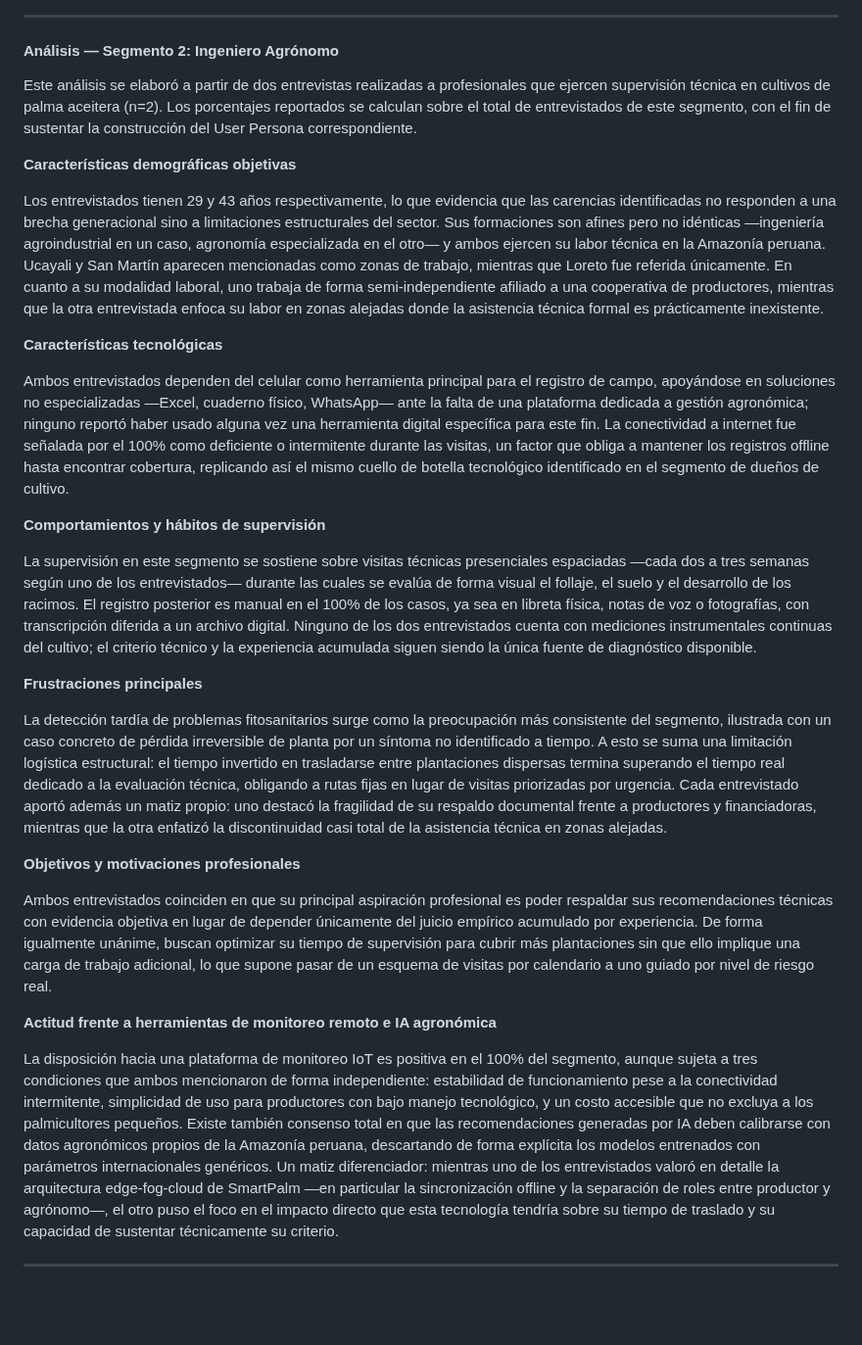
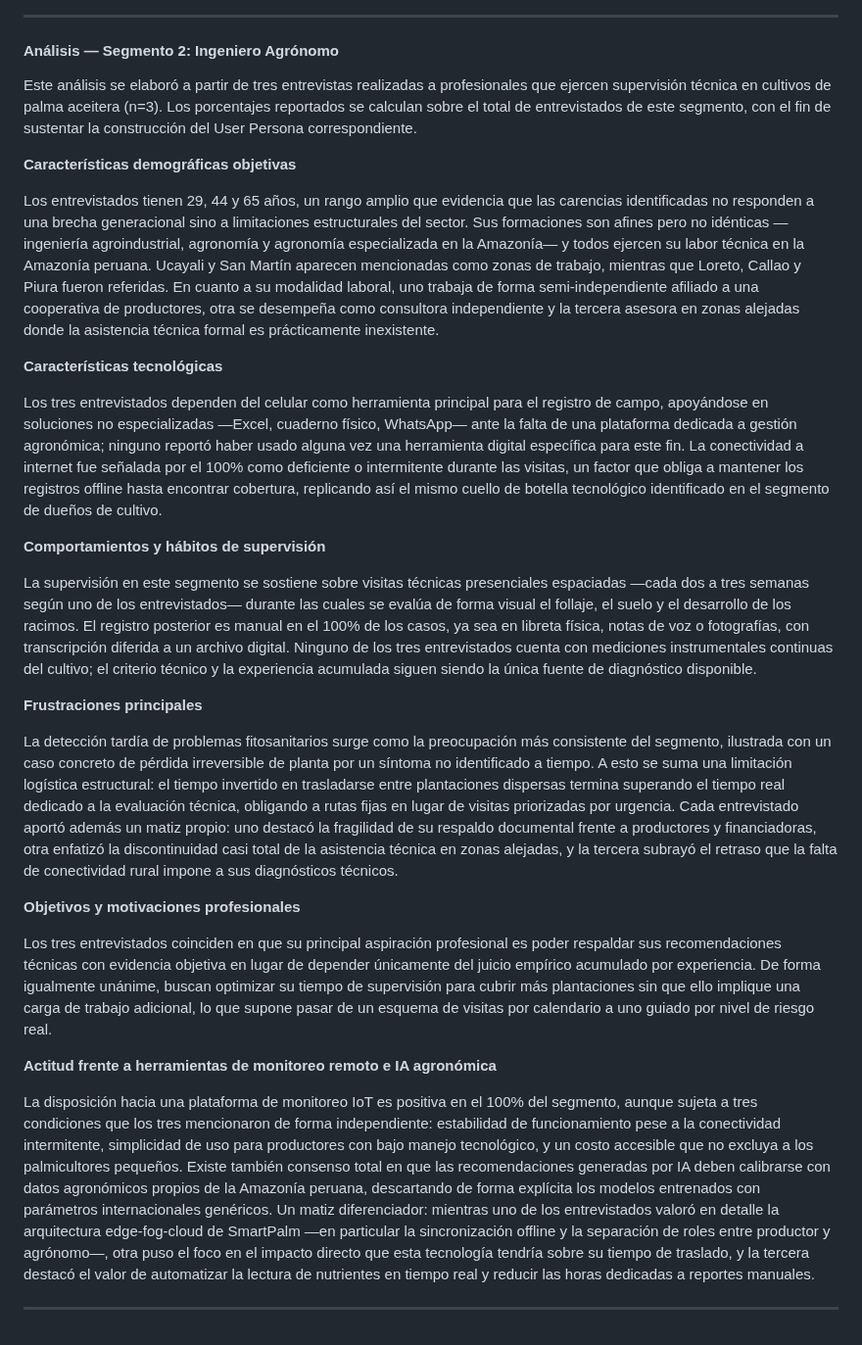
Before and after one commit to 1ASI0728-Equipo2-Arquitectura-Software/smartpalm-report, a Markdown page: 20-chapter-2-requirements-elicitation/22-interviews/22-3-interview-analysis.md, the part around the change. Shown at 98% size. Rendered like a GitHub page; blank space fills up the shorter version.

Commit message:
docs(22): add third agronomist interview (Socorro Agurto) and update Seg2 analysis to n=3

```diff
--- a/20-chapter-2-requirements-elicitation/22-interviews/22-3-interview-analysis.md
+++ b/20-chapter-2-requirements-elicitation/22-interviews/22-3-interview-analysis.md
@@ -47,30 +47,30 @@ El 100% está dispuesto a pagar una suscripción mensual, siempre que el sistema
 
 #### Análisis — Segmento 2: Ingeniero Agrónomo
 
-Este análisis se elaboró a partir de dos entrevistas realizadas a profesionales que ejercen supervisión técnica en cultivos de palma aceitera (n=2). Los porcentajes reportados se calculan sobre el total de entrevistados de este segmento, con el fin de sustentar la construcción del User Persona correspondiente.
+Este análisis se elaboró a partir de tres entrevistas realizadas a profesionales que ejercen supervisión técnica en cultivos de palma aceitera (n=3). Los porcentajes reportados se calculan sobre el total de entrevistados de este segmento, con el fin de sustentar la construcción del User Persona correspondiente.
 
 **Características demográficas objetivas**
 
-Los entrevistados tienen 29 y 43 años respectivamente, lo que evidencia que las carencias identificadas no responden a una brecha generacional sino a limitaciones estructurales del sector. Sus formaciones son afines pero no idénticas —ingeniería agroindustrial en un caso, agronomía especializada en el otro— y ambos ejercen su labor técnica en la Amazonía peruana. Ucayali y San Martín aparecen mencionadas como zonas de trabajo, mientras que Loreto fue referida únicamente. En cuanto a su modalidad laboral, uno trabaja de forma semi-independiente afiliado a una cooperativa de productores, mientras que la otra entrevistada enfoca su labor en zonas alejadas donde la asistencia técnica formal es prácticamente inexistente.
+Los entrevistados tienen 29, 44 y 65 años, un rango amplio que evidencia que las carencias identificadas no responden a una brecha generacional sino a limitaciones estructurales del sector. Sus formaciones son afines pero no idénticas —ingeniería agroindustrial, agronomía y agronomía especializada en la Amazonía— y todos ejercen su labor técnica en la Amazonía peruana. Ucayali y San Martín aparecen mencionadas como zonas de trabajo, mientras que Loreto, Callao y Piura fueron referidas. En cuanto a su modalidad laboral, uno trabaja de forma semi-independiente afiliado a una cooperativa de productores, otra se desempeña como consultora independiente y la tercera asesora en zonas alejadas donde la asistencia técnica formal es prácticamente inexistente.
 
 **Características tecnológicas**
 
-Ambos entrevistados dependen del celular como herramienta principal para el registro de campo, apoyándose en soluciones no especializadas —Excel, cuaderno físico, WhatsApp— ante la falta de una plataforma dedicada a gestión agronómica; ninguno reportó haber usado alguna vez una herramienta digital específica para este fin. La conectividad a internet fue señalada por el 100% como deficiente o intermitente durante las visitas, un factor que obliga a mantener los registros offline hasta encontrar cobertura, replicando así el mismo cuello de botella tecnológico identificado en el segmento de dueños de cultivo.
+Los tres entrevistados dependen del celular como herramienta principal para el registro de campo, apoyándose en soluciones no especializadas —Excel, cuaderno físico, WhatsApp— ante la falta de una plataforma dedicada a gestión agronómica; ninguno reportó haber usado alguna vez una herramienta digital específica para este fin. La conectividad a internet fue señalada por el 100% como deficiente o intermitente durante las visitas, un factor que obliga a mantener los registros offline hasta encontrar cobertura, replicando así el mismo cuello de botella tecnológico identificado en el segmento de dueños de cultivo.
 
 **Comportamientos y hábitos de supervisión**
 
-La supervisión en este segmento se sostiene sobre visitas técnicas presenciales espaciadas —cada dos a tres semanas según uno de los entrevistados— durante las cuales se evalúa de forma visual el follaje, el suelo y el desarrollo de los racimos. El registro posterior es manual en el 100% de los casos, ya sea en libreta física, notas de voz o fotografías, con transcripción diferida a un archivo digital. Ninguno de los dos entrevistados cuenta con mediciones instrumentales continuas del cultivo; el criterio técnico y la experiencia acumulada siguen siendo la única fuente de diagnóstico disponible.
+La supervisión en este segmento se sostiene sobre visitas técnicas presenciales espaciadas —cada dos a tres semanas según uno de los entrevistados— durante las cuales se evalúa de forma visual el follaje, el suelo y el desarrollo de los racimos. El registro posterior es manual en el 100% de los casos, ya sea en libreta física, notas de voz o fotografías, con transcripción diferida a un archivo digital. Ninguno de los tres entrevistados cuenta con mediciones instrumentales continuas del cultivo; el criterio técnico y la experiencia acumulada siguen siendo la única fuente de diagnóstico disponible.
 
 **Frustraciones principales**
 
-La detección tardía de problemas fitosanitarios surge como la preocupación más consistente del segmento, ilustrada con un caso concreto de pérdida irreversible de planta por un síntoma no identificado a tiempo. A esto se suma una limitación logística estructural: el tiempo invertido en trasladarse entre plantaciones dispersas termina superando el tiempo real dedicado a la evaluación técnica, obligando a rutas fijas en lugar de visitas priorizadas por urgencia. Cada entrevistado aportó además un matiz propio: uno destacó la fragilidad de su respaldo documental frente a productores y financiadoras, mientras que la otra enfatizó la discontinuidad casi total de la asistencia técnica en zonas alejadas.
+La detección tardía de problemas fitosanitarios surge como la preocupación más consistente del segmento, ilustrada con un caso concreto de pérdida irreversible de planta por un síntoma no identificado a tiempo. A esto se suma una limitación logística estructural: el tiempo invertido en trasladarse entre plantaciones dispersas termina superando el tiempo real dedicado a la evaluación técnica, obligando a rutas fijas en lugar de visitas priorizadas por urgencia. Cada entrevistado aportó además un matiz propio: uno destacó la fragilidad de su respaldo documental frente a productores y financiadoras, otra enfatizó la discontinuidad casi total de la asistencia técnica en zonas alejadas, y la tercera subrayó el retraso que la falta de conectividad rural impone a sus diagnósticos técnicos.
 
 **Objetivos y motivaciones profesionales**
 
-Ambos entrevistados coinciden en que su principal aspiración profesional es poder respaldar sus recomendaciones técnicas con evidencia objetiva en lugar de depender únicamente del juicio empírico acumulado por experiencia. De forma igualmente unánime, buscan optimizar su tiempo de supervisión para cubrir más plantaciones sin que ello implique una carga de trabajo adicional, lo que supone pasar de un esquema de visitas por calendario a uno guiado por nivel de riesgo real.
+Los tres entrevistados coinciden en que su principal aspiración profesional es poder respaldar sus recomendaciones técnicas con evidencia objetiva en lugar de depender únicamente del juicio empírico acumulado por experiencia. De forma igualmente unánime, buscan optimizar su tiempo de supervisión para cubrir más plantaciones sin que ello implique una carga de trabajo adicional, lo que supone pasar de un esquema de visitas por calendario a uno guiado por nivel de riesgo real.
 
 **Actitud frente a herramientas de monitoreo remoto e IA agronómica**
 
-La disposición hacia una plataforma de monitoreo IoT es positiva en el 100% del segmento, aunque sujeta a tres condiciones que ambos mencionaron de forma independiente: estabilidad de funcionamiento pese a la conectividad intermitente, simplicidad de uso para productores con bajo manejo tecnológico, y un costo accesible que no excluya a los palmicultores pequeños. Existe también consenso total en que las recomendaciones generadas por IA deben calibrarse con datos agronómicos propios de la Amazonía peruana, descartando de forma explícita los modelos entrenados con parámetros internacionales genéricos. Un matiz diferenciador: mientras uno de los entrevistados valoró en detalle la arquitectura edge-fog-cloud de SmartPalm —en particular la sincronización offline y la separación de roles entre productor y agrónomo—, el otro puso el foco en el impacto directo que esta tecnología tendría sobre su tiempo de traslado y su capacidad de sustentar técnicamente su criterio.
+La disposición hacia una plataforma de monitoreo IoT es positiva en el 100% del segmento, aunque sujeta a tres condiciones que los tres mencionaron de forma independiente: estabilidad de funcionamiento pese a la conectividad intermitente, simplicidad de uso para productores con bajo manejo tecnológico, y un costo accesible que no excluya a los palmicultores pequeños. Existe también consenso total en que las recomendaciones generadas por IA deben calibrarse con datos agronómicos propios de la Amazonía peruana, descartando de forma explícita los modelos entrenados con parámetros internacionales genéricos. Un matiz diferenciador: mientras uno de los entrevistados valoró en detalle la arquitectura edge-fog-cloud de SmartPalm —en particular la sincronización offline y la separación de roles entre productor y agrónomo—, otra puso el foco en el impacto directo que esta tecnología tendría sobre su tiempo de traslado, y la tercera destacó el valor de automatizar la lectura de nutrientes en tiempo real y reducir las horas dedicadas a reportes manuales.
 
 ---
```
Also changed, not shown: 20-chapter-2-requirements-elicitation/22-interviews/22-2-interview-records.md (+14 -0 lines), assets/chapter2/interviews/entrevista6.png (added).
